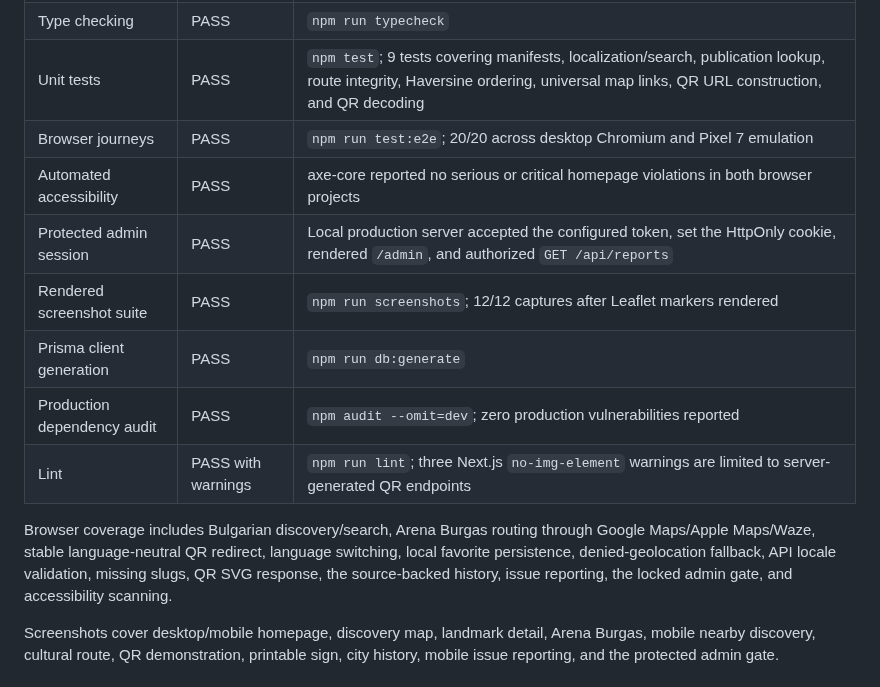
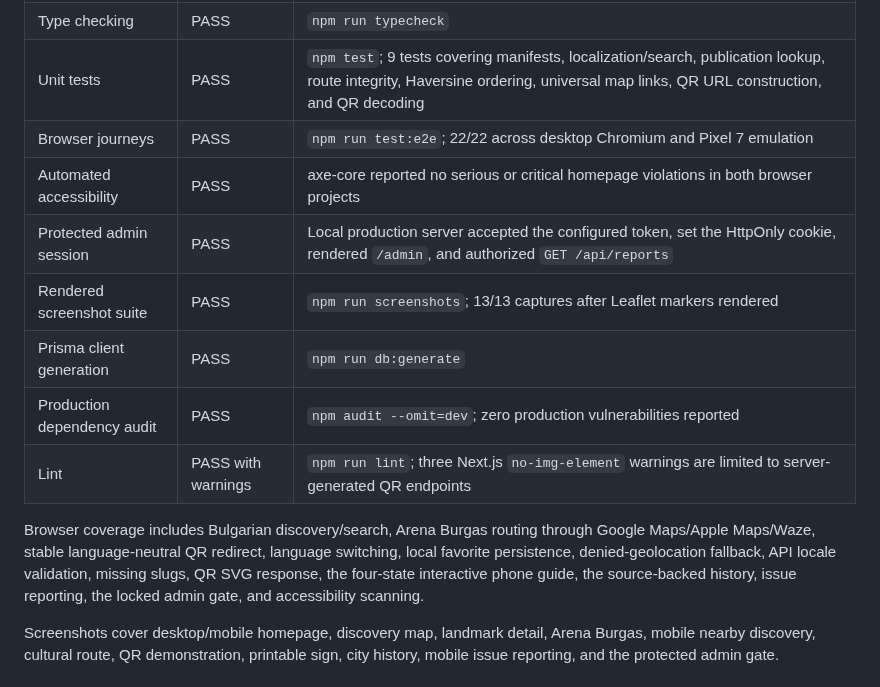
Before and after one commit to rosen-jlsa/discover-burgas, a Markdown page: docs/QA_REPORT.md, the part around the change. GitHub-like rendering.

```diff
--- a/docs/QA_REPORT.md
+++ b/docs/QA_REPORT.md
@@ -7,15 +7,15 @@ Executed on Windows on **22 October 2026**. Only observed results are recorded.
 | Production build | PASS | `npm run build`; 34 static/SSG pages generated, including bilingual history/report routes, plus API/dynamic routes |
 | Type checking | PASS | `npm run typecheck` |
 | Unit tests | PASS | `npm test`; 9 tests covering manifests, localization/search, publication lookup, route integrity, Haversine ordering, universal map links, QR URL construction, and QR decoding |
-| Browser journeys | PASS | `npm run test:e2e`; 20/20 across desktop Chromium and Pixel 7 emulation |
+| Browser journeys | PASS | `npm run test:e2e`; 22/22 across desktop Chromium and Pixel 7 emulation |
 | Automated accessibility | PASS | axe-core reported no serious or critical homepage violations in both browser projects |
 | Protected admin session | PASS | Local production server accepted the configured token, set the HttpOnly cookie, rendered `/admin`, and authorized `GET /api/reports` |
-| Rendered screenshot suite | PASS | `npm run screenshots`; 12/12 captures after Leaflet markers rendered |
+| Rendered screenshot suite | PASS | `npm run screenshots`; 13/13 captures after Leaflet markers rendered |
 | Prisma client generation | PASS | `npm run db:generate` |
 | Production dependency audit | PASS | `npm audit --omit=dev`; zero production vulnerabilities reported |
 | Lint | PASS with warnings | `npm run lint`; three Next.js `no-img-element` warnings are limited to server-generated QR endpoints |
 
-Browser coverage includes Bulgarian discovery/search, Arena Burgas routing through Google Maps/Apple Maps/Waze, stable language-neutral QR redirect, language switching, local favorite persistence, denied-geolocation fallback, API locale validation, missing slugs, QR SVG response, the source-backed history, issue reporting, the locked admin gate, and accessibility scanning.
+Browser coverage includes Bulgarian discovery/search, Arena Burgas routing through Google Maps/Apple Maps/Waze, stable language-neutral QR redirect, language switching, local favorite persistence, denied-geolocation fallback, API locale validation, missing slugs, QR SVG response, the four-state interactive phone guide, the source-backed history, issue reporting, the locked admin gate, and accessibility scanning.
 
 Screenshots cover desktop/mobile homepage, discovery map, landmark detail, Arena Burgas, mobile nearby discovery, cultural route, QR demonstration, printable sign, city history, mobile issue reporting, and the protected admin gate.
 
```
Also changed, not shown: README.md (+3 -0 lines), screenshots/city-story.png, screenshots/phone-guide.png (added), 7 other files.
